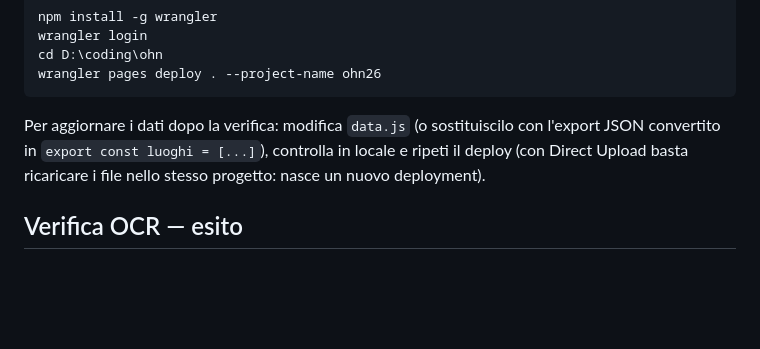
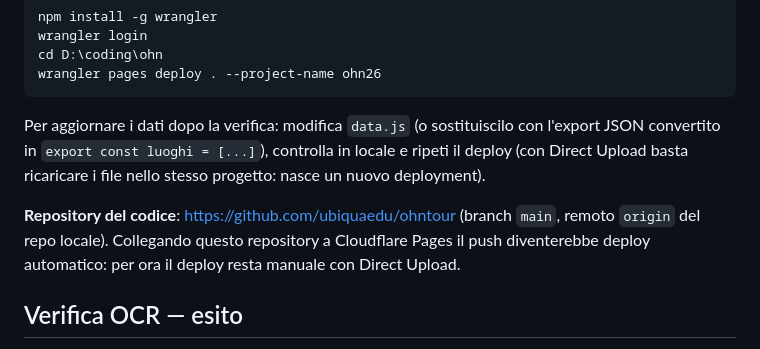
Before and after one commit to ubiquaedu/ohntour, a Markdown page: README.md, the part around the change. Drawn GitHub-style; blank space fills up the shorter version.

Commit message:
Documentazione aggiornata: repo GitHub «ubiquaedu/ohntour» (remote origin, push iniziale) — MEMORIA_PROGETTO e README
🤖 Generated with Codebuff
Co-Authored-By: Codebuff <noreply@codebuff.com>

```diff
--- a/README.md
+++ b/README.md
@@ -149,6 +149,11 @@ l'export JSON convertito in `export const luoghi = [...]`), controlla in locale
 e ripeti il deploy (con Direct Upload basta ricaricare i file nello stesso
 progetto: nasce un nuovo deployment).
 
+**Repository del codice**: https://github.com/ubiquaedu/ohntour (branch `main`,
+remoto `origin` del repo locale). Collegando questo repository a Cloudflare
+Pages il push diventerebbe deploy automatico: per ora il deploy resta manuale
+con Direct Upload.
+
 ## Verifica OCR — esito
 
 Verifica completata in pagina dall'utente: **30/30 punti confermati** senza
```
Also changed, not shown: MEMORIA_PROGETTO.md (+15 -3 lines).
